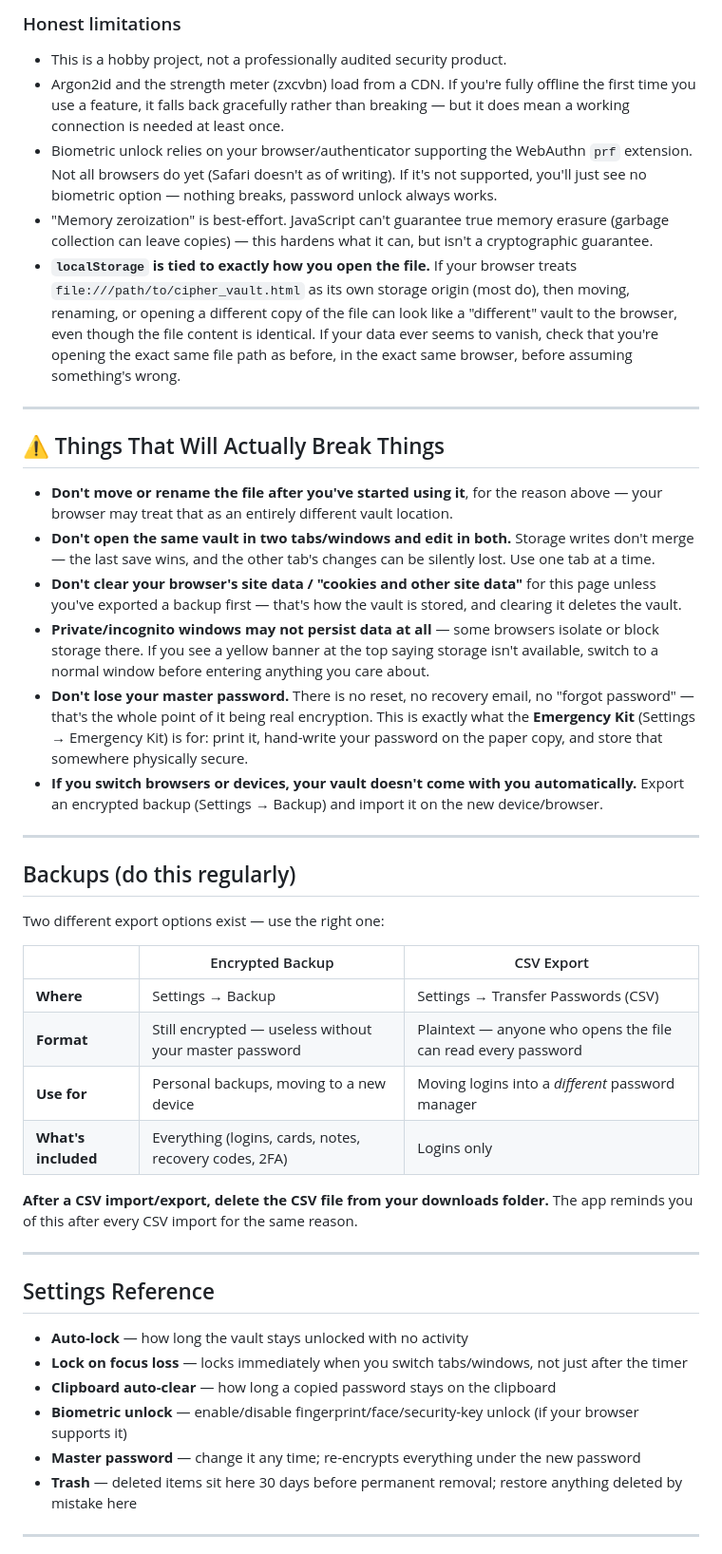
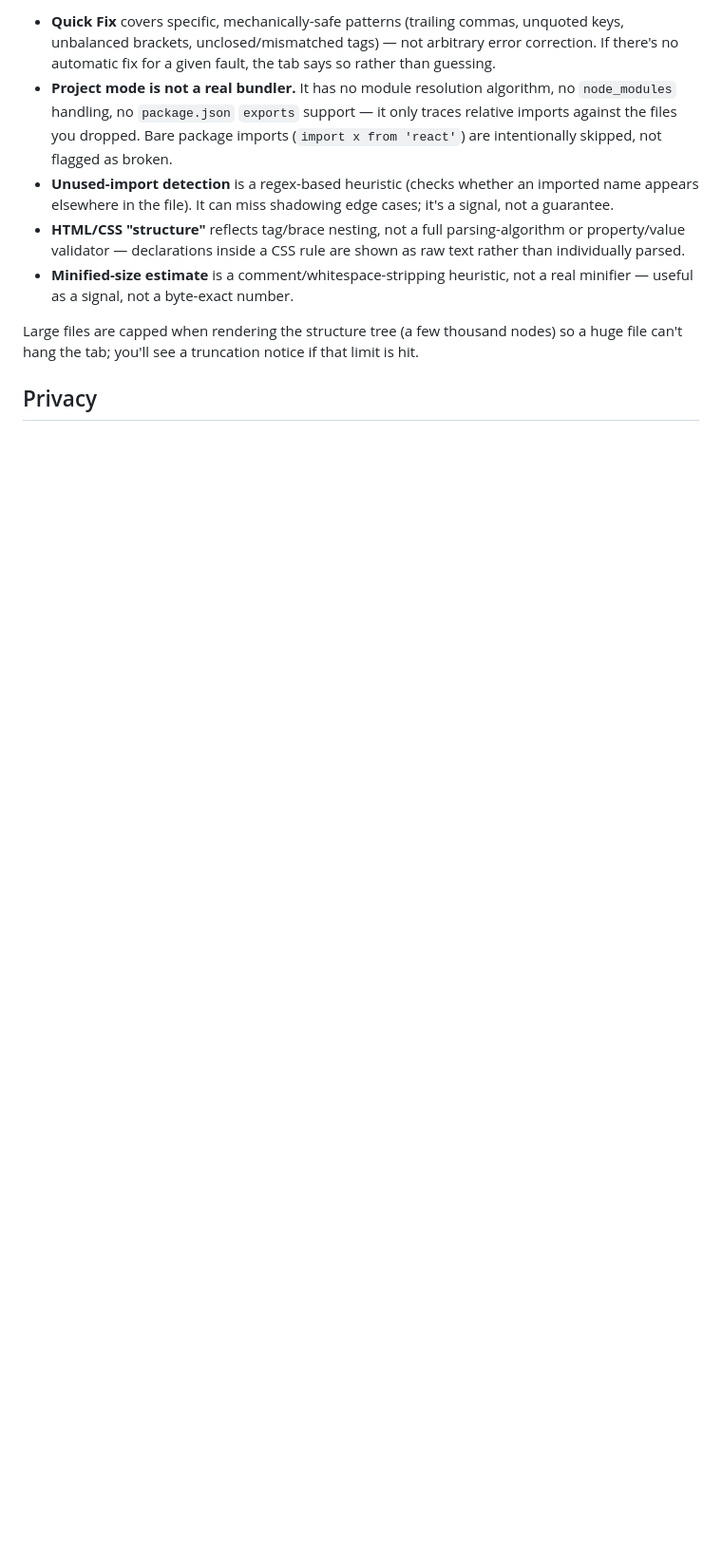
Before and after one commit to babyowl1990-cloud/symmetrical-journey, a Markdown page: README.md, the part around one of its changes. Shown at 95% size. GitHub-like rendering; blank space fills up the shorter version.

```diff
--- a/README.md
+++ b/README.md
@@ -39,47 +49,11 @@ Every item can also have a **folder** (one) and **tags** (many) for organizing.
 
-### Honest limitations
-- This is a hobby project, not a professionally audited security product.
-- Argon2id and the strength meter (zxcvbn) load from a CDN. If you're fully offline the first time you use a feature, it falls back gracefully rather than breaking — but it does mean a working connection is needed at least once.
-- Biometric unlock relies on your browser/authenticator supporting the WebAuthn `prf` extension. Not all browsers do yet (Safari doesn't as of writing). If it's not supported, you'll just see no biometric option — nothing breaks, password unlock always works.
-- "Memory zeroization" is best-effort. JavaScript can't guarantee true memory erasure (garbage collection can leave copies) — this hardens what it can, but isn't a cryptographic guarantee.
-- **`localStorage` is tied to exactly how you open the file.** If your browser treats `file:///path/to/cipher_vault.html` as its own storage origin (most do), then moving, renaming, or opening a different copy of the file can look like a "different" vault to the browser, even though the file content is identical. If your data ever seems to vanish, check that you're opening the exact same file path as before, in the exact same browser, before assuming something's wrong.
+- **Quick Fix** covers specific, mechanically-safe patterns (trailing commas, unquoted keys, unbalanced brackets, unclosed/mismatched tags) — not arbitrary error correction. If there's no automatic fix for a given fault, the tab says so rather than guessing.
+- **Project mode is not a real bundler.** It has no module resolution algorithm, no `node_modules` handling, no `package.json` `exports` support — it only traces relative imports against the files you dropped. Bare package imports (`import x from 'react'`) are intentionally skipped, not flagged as broken.
+- **Unused-import detection** is a regex-based heuristic (checks whether an imported name appears elsewhere in the file). It can miss shadowing edge cases; it's a signal, not a guarantee.
+- **HTML/CSS "structure"** reflects tag/brace nesting, not a full parsing-algorithm or property/value validator — declarations inside a CSS rule are shown as raw text rather than individually parsed.
+- **Minified-size estimate** is a comment/whitespace-stripping heuristic, not a real minifier — useful as a signal, not a byte-exact number.
 
----
+Large files are capped when rendering the structure tree (a few thousand nodes) so a huge file can't hang the tab; you'll see a truncation notice if that limit is hit.
 
-## ⚠ Things That Will Actually Break Things
+## Privacy
 
-- **Don't move or rename the file after you've started using it**, for the reason above — your browser may treat that as an entirely different vault location.
-- **Don't open the same vault in two tabs/windows and edit in both.** Storage writes don't merge — the last save wins, and the other tab's changes can be silently lost. Use one tab at a time.
-- **Don't clear your browser's site data / "cookies and other site data"** for this page unless you've exported a backup first — that's how the vault is stored, and clearing it deletes the vault.
-- **Private/incognito windows may not persist data at all** — some browsers isolate or block storage there. If you see a yellow banner at the top saying storage isn't available, switch to a normal window before entering anything you care about.
-- **Don't lose your master password.** There is no reset, no recovery email, no "forgot password" — that's the whole point of it being real encryption. This is exactly what the **Emergency Kit** (Settings → Emergency Kit) is for: print it, hand-write your password on the paper copy, and store that somewhere physically secure.
-- **If you switch browsers or devices, your vault doesn't come with you automatically.** Export an encrypted backup (Settings → Backup) and import it on the new device/browser.
-
----
-
-## Backups (do this regularly)
-
-Two different export options exist — use the right one:
-
-| | Encrypted Backup | CSV Export |
-|---|---|---|
-| **Where** | Settings → Backup | Settings → Transfer Passwords (CSV) |
-| **Format** | Still encrypted — useless without your master password | Plaintext — anyone who opens the file can read every password |
-| **Use for** | Personal backups, moving to a new device | Moving logins into a *different* password manager |
-| **What's included** | Everything (logins, cards, notes, recovery codes, 2FA) | Logins only |
-
-**After a CSV import/export, delete the CSV file from your downloads folder.** The app reminds you of this after every CSV import for the same reason.
-
----
-
-## Settings Reference
-
-- **Auto-lock** — how long the vault stays unlocked with no activity
-- **Lock on focus loss** — locks immediately when you switch tabs/windows, not just after the timer
-- **Clipboard auto-clear** — how long a copied password stays on the clipboard
-- **Biometric unlock** — enable/disable fingerprint/face/security-key unlock (if your browser supports it)
-- **Master password** — change it any time; re-encrypts everything under the new password
-- **Trash** — deleted items sit here 30 days before permanent removal; restore anything deleted by mistake here
-
----
-
```
Also changed, not shown: other parts of README.md (+33 -71 lines).
